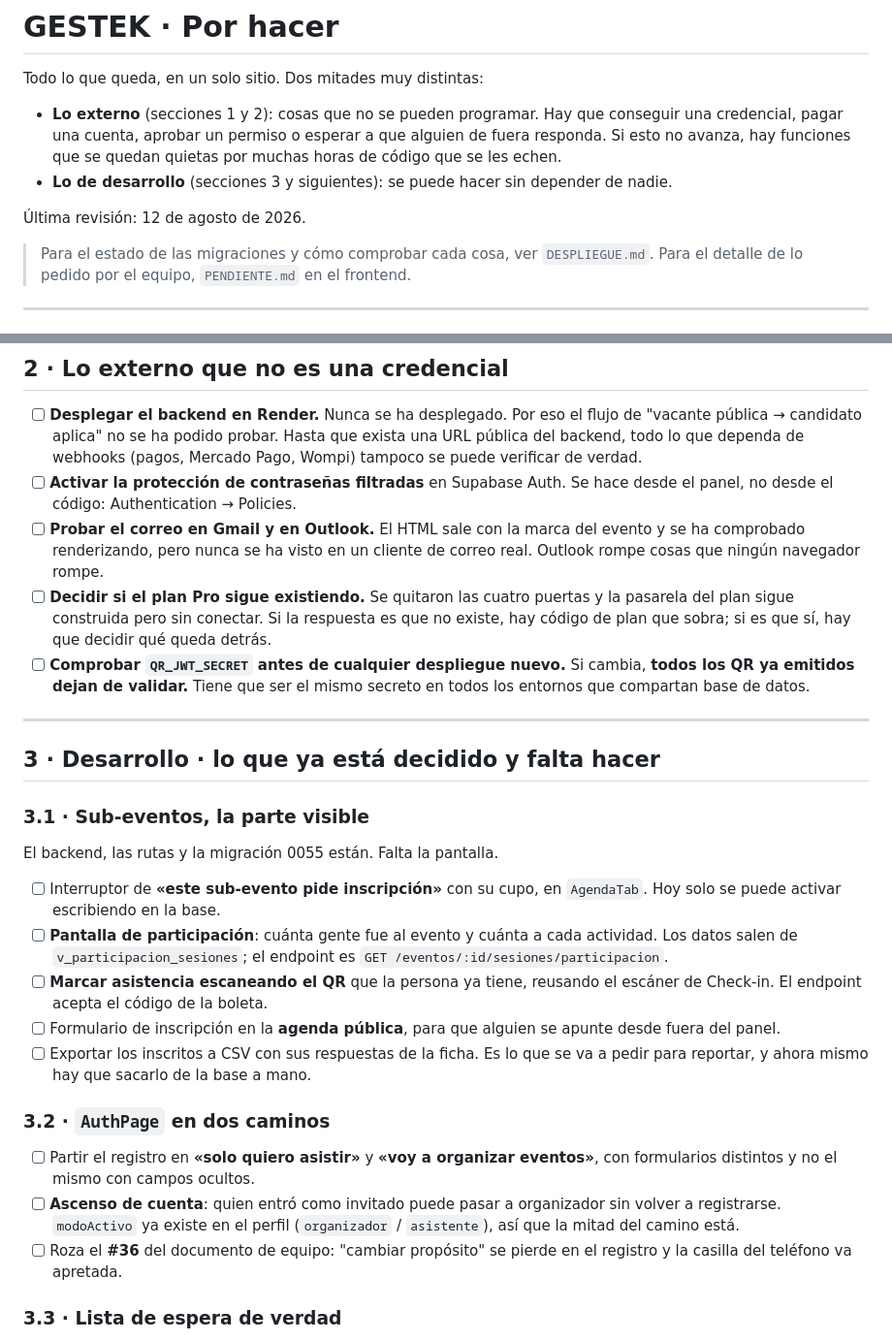
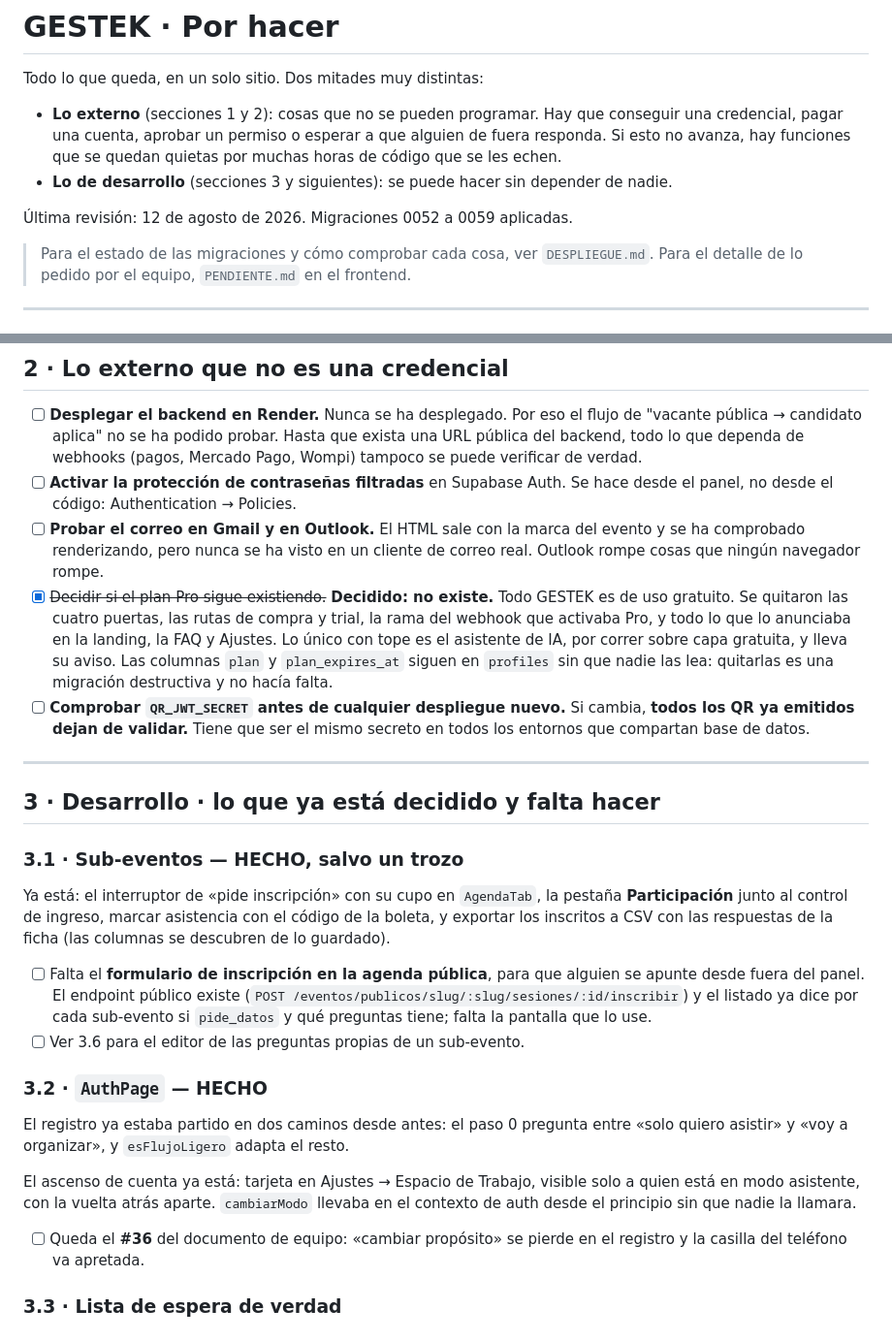
Before and after one commit to ronaldbarrios-hue/gestor-eventos-backend, a Markdown page: POR-HACER.md, 2 parts joined by grey strips. Shown at 97% size. GitHub-like rendering.

Commit message:
POR-HACER.md al día: lo de sub-eventos y AuthPage ya está hecho, y el plan Pro queda decidido
El archivo daba por pendientes tres cosas que ya se cerraron, y un documento de
pendientes que miente es peor que no tenerlo: la pestaña Participación, el
ascenso de cuenta y la decisión sobre el plan Pro.

Queda marcado lo que de verdad falta de cada uno: el formulario de inscripción en
la agenda pública, y el #36 del documento de equipo.

```diff
--- a/POR-HACER.md
+++ b/POR-HACER.md
@@ -9,7 +9,7 @@ Todo lo que queda, en un solo sitio. Dos mitades muy distintas:
 - **Lo de desarrollo** (secciones 3 y siguientes): se puede hacer sin depender de
   nadie.
 
-Última revisión: 12 de agosto de 2026.
+Última revisión: 12 de agosto de 2026. Migraciones 0052 a 0059 aplicadas.
 
 > Para el estado de las migraciones y cómo comprobar cada cosa, ver
 > `DESPLIEGUE.md`. Para el detalle de lo pedido por el equipo, `PENDIENTE.md` en
@@ -105,10 +105,13 @@ Cada una queda inerte sin su llave: no falla, simplemente no aparece.
 - [ ] **Probar el correo en Gmail y en Outlook.** El HTML sale con la marca del
       evento y se ha comprobado renderizando, pero nunca se ha visto en un cliente
       de correo real. Outlook rompe cosas que ningún navegador rompe.
-- [ ] **Decidir si el plan Pro sigue existiendo.** Se quitaron las cuatro puertas
-      y la pasarela del plan sigue construida pero sin conectar. Si la respuesta
-      es que no existe, hay código de plan que sobra; si es que sí, hay que
-      decidir qué queda detrás.
+- [x] ~~Decidir si el plan Pro sigue existiendo.~~ **Decidido: no existe.** Todo
+      GESTEK es de uso gratuito. Se quitaron las cuatro puertas, las rutas de
+      compra y trial, la rama del webhook que activaba Pro, y todo lo que lo
+      anunciaba en la landing, la FAQ y Ajustes. Lo único con tope es el asistente
+      de IA, por correr sobre capa gratuita, y lleva su aviso.
+      Las columnas `plan` y `plan_expires_at` siguen en `profiles` sin que nadie
+      las lea: quitarlas es una migración destructiva y no hacía falta.
 - [ ] **Comprobar `QR_JWT_SECRET` antes de cualquier despliegue nuevo.** Si cambia,
       **todos los QR ya emitidos dejan de validar.** Tiene que ser el mismo
       secreto en todos los entornos que compartan base de datos.
@@ -117,30 +120,30 @@ Cada una queda inerte sin su llave: no falla, simplemente no aparece.
 
 ## 3 · Desarrollo · lo que ya está decidido y falta hacer
 
-### 3.1 · Sub-eventos, la parte visible
+### 3.1 · Sub-eventos — HECHO, salvo un trozo
 
-El backend, las rutas y la migración 0055 están. Falta la pantalla.
+Ya está: el interruptor de «pide inscripción» con su cupo en `AgendaTab`, la
+pestaña **Participación** junto al control de ingreso, marcar asistencia con el
+código de la boleta, y exportar los inscritos a CSV con las respuestas de la
+ficha (las columnas se descubren de lo guardado).
 
-- [ ] Interruptor de **«este sub-evento pide inscripción»** con su cupo, en
-      `AgendaTab`. Hoy solo se puede activar escribiendo en la base.
-- [ ] **Pantalla de participación**: cuánta gente fue al evento y cuánta a cada
-      actividad. Los datos salen de `v_participacion_sesiones`; el endpoint es
-      `GET /eventos/:id/sesiones/participacion`.
-- [ ] **Marcar asistencia escaneando el QR** que la persona ya tiene, reusando el
-      escáner de Check-in. El endpoint acepta el código de la boleta.
-- [ ] Formulario de inscripción en la **agenda pública**, para que alguien se
-      apunte desde fuera del panel.
-- [ ] Exportar los inscritos a CSV con sus respuestas de la ficha. Es lo que se
-      va a pedir para reportar, y ahora mismo hay que sacarlo de la base a mano.
+- [ ] Falta el **formulario de inscripción en la agenda pública**, para que alguien
+      se apunte desde fuera del panel. El endpoint público existe
+      (`POST /eventos/publicos/slug/:slug/sesiones/:id/inscribir`) y el listado ya
+      dice por cada sub-evento si `pide_datos` y qué preguntas tiene; falta la
+      pantalla que lo use.
+- [ ] Ver 3.6 para el editor de las preguntas propias de un sub-evento.
 
-### 3.2 · `AuthPage` en dos caminos
+### 3.2 · `AuthPage` — HECHO
 
-- [ ] Partir el registro en **«solo quiero asistir»** y **«voy a organizar
-      eventos»**, con formularios distintos y no el mismo con campos ocultos.
-- [ ] **Ascenso de cuenta**: quien entró como invitado puede pasar a organizador
-      sin volver a registrarse. `modoActivo` ya existe en el perfil
-      (`organizador` / `asistente`), así que la mitad del camino está.
-- [ ] Roza el **#36** del documento de equipo: "cambiar propósito" se pierde en el
+El registro ya estaba partido en dos caminos desde antes: el paso 0 pregunta entre
+«solo quiero asistir» y «voy a organizar», y `esFlujoLigero` adapta el resto.
+
+El ascenso de cuenta ya está: tarjeta en Ajustes → Espacio de Trabajo, visible
+solo a quien está en modo asistente, con la vuelta atrás aparte. `cambiarModo`
+llevaba en el contexto de auth desde el principio sin que nadie la llamara.
+
+- [ ] Queda el **#36** del documento de equipo: «cambiar propósito» se pierde en el
       registro y la casilla del teléfono va apretada.
 
 ### 3.3 · Lista de espera de verdad
```
